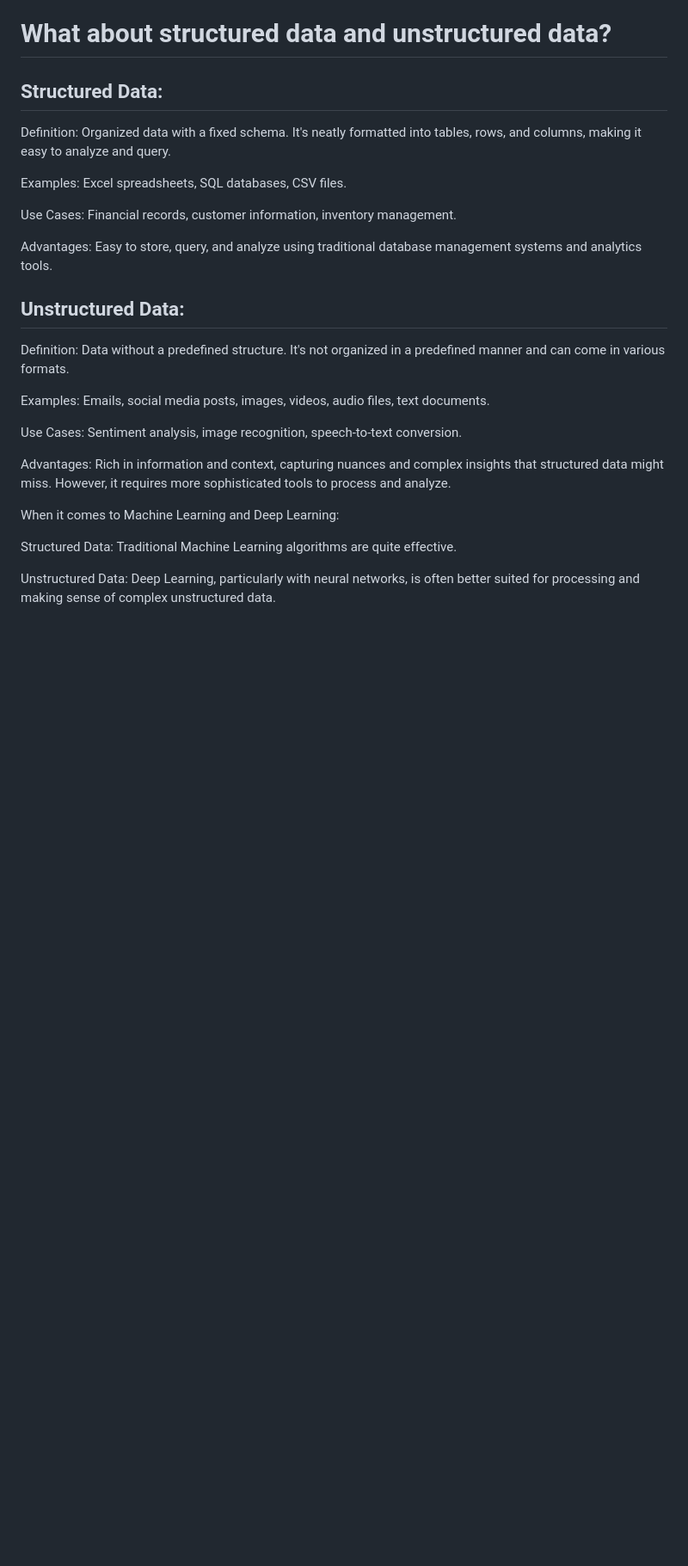
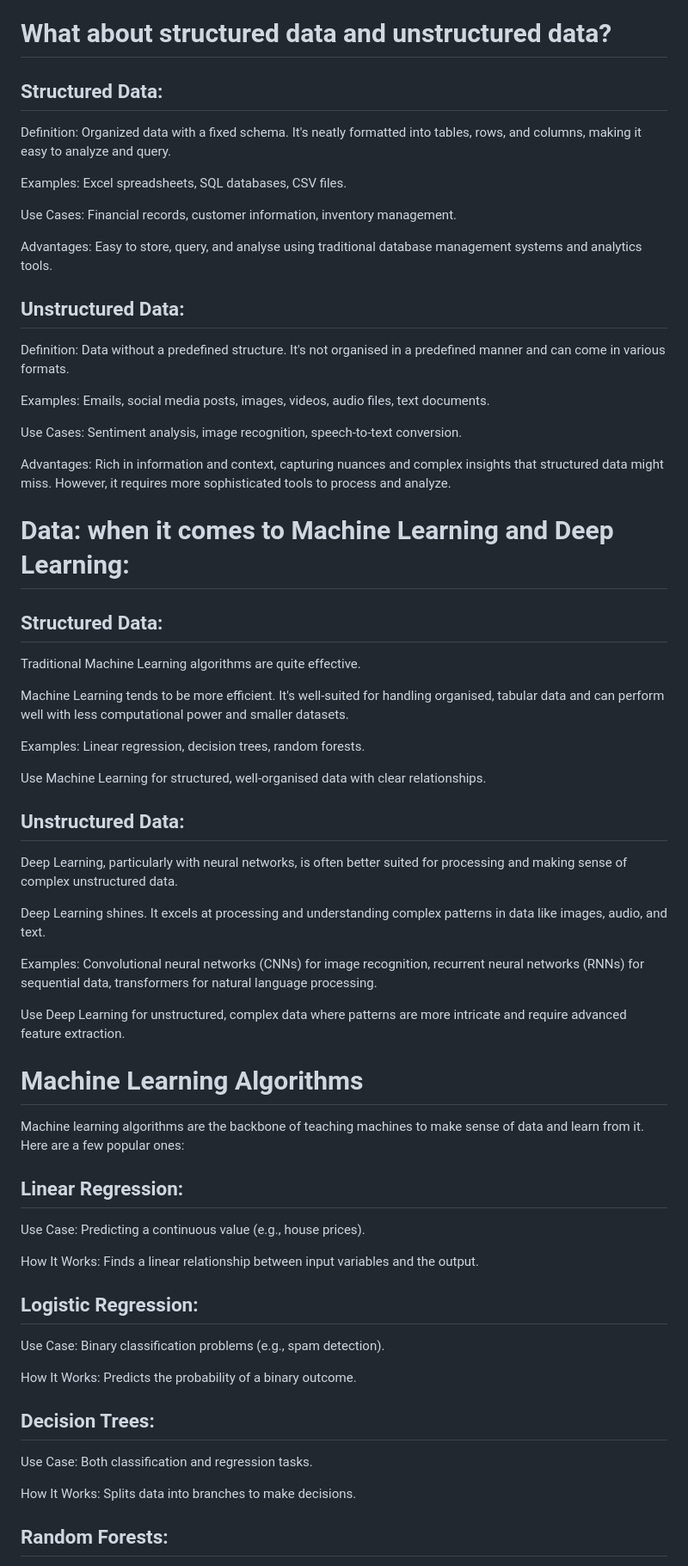
Before and after one commit to Nimira43/Tensorflow, a Markdown page: 01-Deep-Learning/Introduction.md, the part around one of its changes. Shown at 86% size. GitHub-like rendering; blank space fills up the shorter version.

Commit message:
Machine Learning algorithms

```diff
--- a/01-Deep-Learning/Introduction.md
+++ b/01-Deep-Learning/Introduction.md
@@ -190,11 +190,11 @@ Examples: Excel spreadsheets, SQL databases, CSV files.
 
 Use Cases: Financial records, customer information, inventory management.
 
-Advantages: Easy to store, query, and analyze using traditional database management systems and analytics tools.
+Advantages: Easy to store, query, and analyse using traditional database management systems and analytics tools.
 
 ## Unstructured Data:
 
-Definition: Data without a predefined structure. It's not organized in a predefined manner and can come in various formats.
+Definition: Data without a predefined structure. It's not organised in a predefined manner and can come in various formats.
 
 Examples: Emails, social media posts, images, videos, audio files, text documents.
 
@@ -202,8 +202,49 @@ Use Cases: Sentiment analysis, image recognition, speech-to-text conversion.
 
 Advantages: Rich in information and context, capturing nuances and complex insights that structured data might miss. However, it requires more sophisticated tools to process and analyze.
 
-When it comes to Machine Learning and Deep Learning:
+# Data: when it comes to Machine Learning and Deep Learning:
 
-Structured Data: Traditional Machine Learning algorithms are quite effective.
+## Structured Data:
 
-Unstructured Data: Deep Learning, particularly with neural networks, is often better suited for processing and making sense of complex unstructured data.
+Traditional Machine Learning algorithms are quite effective.
+
+Machine Learning tends to be more efficient. It's well-suited for handling organised, tabular data and can perform well with less computational power and smaller datasets.
+
+Examples: Linear regression, decision trees, random forests.
+
+Use Machine Learning for structured, well-organised data with clear relationships.
+
+## Unstructured Data:
+
+Deep Learning, particularly with neural networks, is often better suited for processing and making sense of complex unstructured data.
+
+Deep Learning shines. It excels at processing and understanding complex patterns in data like images, audio, and text.
+
+Examples: Convolutional neural networks (CNNs) for image recognition, recurrent neural networks (RNNs) for sequential data, transformers for natural language processing.
+
+Use Deep Learning for unstructured, complex data where patterns are more intricate and require advanced feature extraction.
+
+# Machine Learning Algorithms
+
+Machine learning algorithms are the backbone of teaching machines to make sense of data and learn from it. Here are a few popular ones:
+
+## Linear Regression:
+
+Use Case: Predicting a continuous value (e.g., house prices).
+
+How It Works: Finds a linear relationship between input variables and the output.
+
+## Logistic Regression:
+
+Use Case: Binary classification problems (e.g., spam detection).
+
+How It Works: Predicts the probability of a binary outcome.
+
+## Decision Trees:
+
+Use Case: Both classification and regression tasks.
+
+How It Works: Splits data into branches to make decisions.
+
+## Random Forests:
+
```
Also changed, not shown: other parts of 01-Deep-Learning/Introduction.md (+35 -0 lines).
